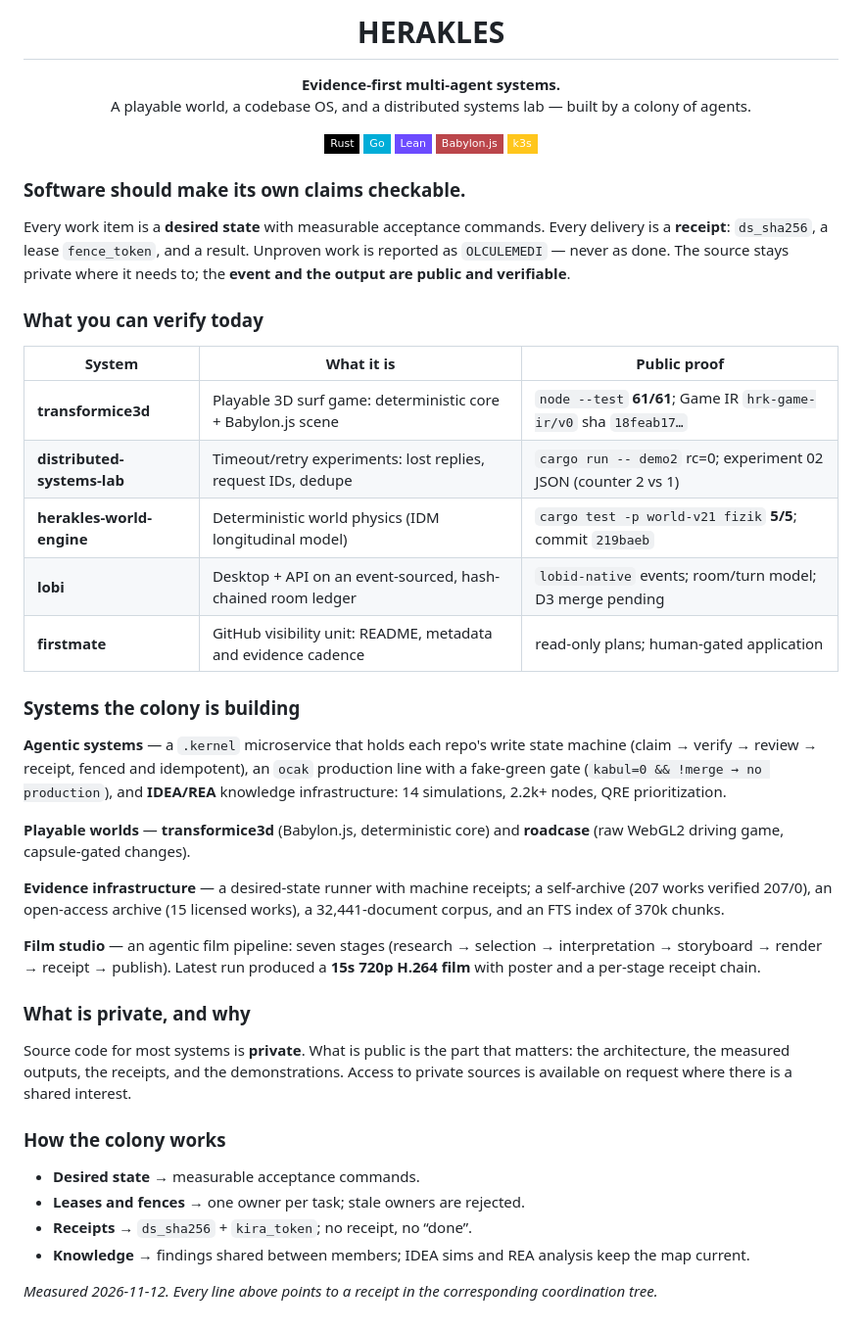
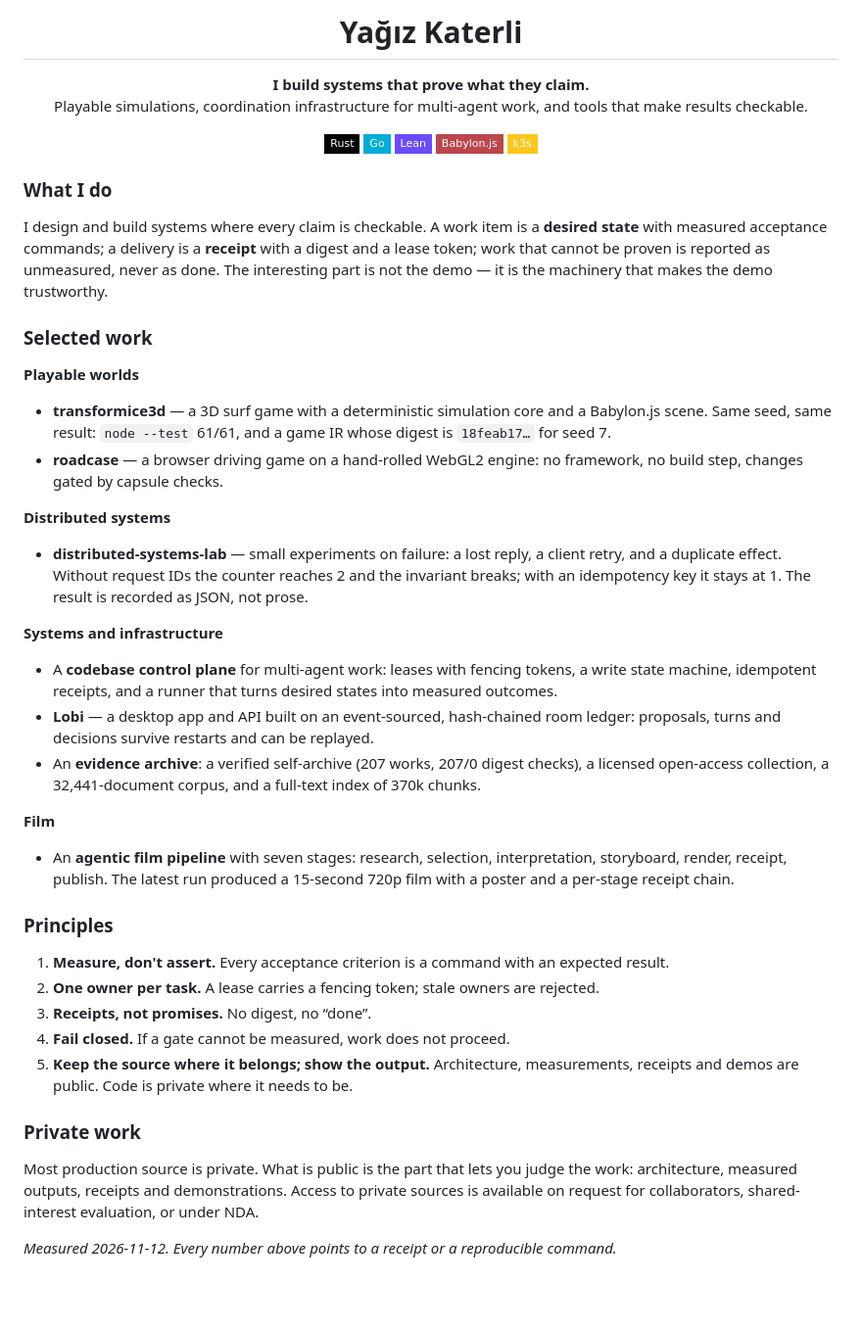
Before and after one commit to yagizkaterli/yagizkaterli, a Markdown page: README.md, the part around the change. Shown at 98% size. Rendered like a GitHub page; badges without logos; blank space fills up the shorter version.

Commit message:
docs: personal profile (what I build; no internal brand)

```diff
--- a/README.md
+++ b/README.md
@@ -1,7 +1,7 @@
-<h1 align="center">HERAKLES</h1>
+<h1 align="center">Yağız Katerli</h1>
 
-<p align="center"><b>Evidence-first multi-agent systems.</b><br/>
-A playable world, a codebase OS, and a distributed systems lab — built by a colony of agents.</p>
+<p align="center"><b>I build systems that prove what they claim.</b><br/>
+Playable simulations, coordination infrastructure for multi-agent work, and tools that make results checkable.</p>
 
 <p align="center">
 <img alt="Rust" src="https://img.shields.io/badge/Rust-000000?style=flat-square&logo=rust&logoColor=white" />
@@ -11,39 +11,37 @@ A playable world, a codebase OS, and a distributed systems lab — built by a co
 <img alt="k3s" src="https://img.shields.io/badge/k3s-FFC61C?style=flat-square&logo=k3s&logoColor=black" />
 </p>
 
-### Software should make its own claims checkable.
+### What I do
 
-Every work item is a **desired state** with measurable acceptance commands. Every delivery is a **receipt**: `ds_sha256`, a lease `fence_token`, and a result. Unproven work is reported as `OLCULEMEDI` — never as done. The source stays private where it needs to; the **event and the output are public and verifiable**.
+I design and build systems where every claim is checkable. A work item is a **desired state** with measured acceptance commands; a delivery is a **receipt** with a digest and a lease token; work that cannot be proven is reported as unmeasured, never as done. The interesting part is not the demo — it is the machinery that makes the demo trustworthy.
 
-### What you can verify today
+### Selected work
 
-| System | What it is | Public proof |
-|---|---|---|
-| **transformice3d** | Playable 3D surf game: deterministic core + Babylon.js scene | `node --test` **61/61**; Game IR `hrk-game-ir/v0` sha `18feab17…` |
-| **distributed-systems-lab** | Timeout/retry experiments: lost replies, request IDs, dedupe | `cargo run -- demo2` rc=0; experiment 02 JSON (counter 2 vs 1) |
-| **herakles-world-engine** | Deterministic world physics (IDM longitudinal model) | `cargo test -p world-v21 fizik` **5/5**; commit `219baeb` |
-| **lobi** | Desktop + API on an event-sourced, hash-chained room ledger | `lobid-native` events; room/turn model; D3 merge pending |
-| **firstmate** | GitHub visibility unit: README, metadata and evidence cadence | read-only plans; human-gated application |
+**Playable worlds**
+- **transformice3d** — a 3D surf game with a deterministic simulation core and a Babylon.js scene. Same seed, same result: `node --test` 61/61, and a game IR whose digest is `18feab17…` for seed 7.
+- **roadcase** — a browser driving game on a hand-rolled WebGL2 engine: no framework, no build step, changes gated by capsule checks.
 
-### Systems the colony is building
+**Distributed systems**
+- **distributed-systems-lab** — small experiments on failure: a lost reply, a client retry, and a duplicate effect. Without request IDs the counter reaches 2 and the invariant breaks; with an idempotency key it stays at 1. The result is recorded as JSON, not prose.
 
-**Agentic systems** — a `.kernel` microservice that holds each repo's write state machine (claim → verify → review → receipt, fenced and idempotent), an `ocak` production line with a fake-green gate (`kabul=0 && !merge → no production`), and **IDEA/REA** knowledge infrastructure: 14 simulations, 2.2k+ nodes, QRE prioritization.
+**Systems and infrastructure**
+- A **codebase control plane** for multi-agent work: leases with fencing tokens, a write state machine, idempotent receipts, and a runner that turns desired states into measured outcomes.
+- **Lobi** — a desktop app and API built on an event-sourced, hash-chained room ledger: proposals, turns and decisions survive restarts and can be replayed.
+- An **evidence archive**: a verified self-archive (207 works, 207/0 digest checks), a licensed open-access collection, a 32,441-document corpus, and a full-text index of 370k chunks.
 
-**Playable worlds** — **transformice3d** (Babylon.js, deterministic core) and **roadcase** (raw WebGL2 driving game, capsule-gated changes).
+**Film**
+- An **agentic film pipeline** with seven stages: research, selection, interpretation, storyboard, render, receipt, publish. The latest run produced a 15-second 720p film with a poster and a per-stage receipt chain.
 
-**Evidence infrastructure** — a desired-state runner with machine receipts; a self-archive (207 works verified 207/0), an open-access archive (15 licensed works), a 32,441-document corpus, and an FTS index of 370k chunks.
+### Principles
 
-**Film studio** — an agentic film pipeline: seven stages (research → selection → interpretation → storyboard → render → receipt → publish). Latest run produced a **15s 720p H.264 film** with poster and a per-stage receipt chain.
+1. **Measure, don't assert.** Every acceptance criterion is a command with an expected result.
+2. **One owner per task.** A lease carries a fencing token; stale owners are rejected.
+3. **Receipts, not promises.** No digest, no “done”.
+4. **Fail closed.** If a gate cannot be measured, work does not proceed.
+5. **Keep the source where it belongs; show the output.** Architecture, measurements, receipts and demos are public. Code is private where it needs to be.
 
-### What is private, and why
+### Private work
 
-Source code for most systems is **private**. What is public is the part that matters: the architecture, the measured outputs, the receipts, and the demonstrations. Access to private sources is available on request where there is a shared interest.
+Most production source is private. What is public is the part that lets you judge the work: architecture, measured outputs, receipts and demonstrations. Access to private sources is available on request for collaborators, shared-interest evaluation, or under NDA.
 
-### How the colony works
-
-- **Desired state** → measurable acceptance commands.
-- **Leases and fences** → one owner per task; stale owners are rejected.
-- **Receipts** → `ds_sha256` + `kira_token`; no receipt, no “done”.
-- **Knowledge** → findings shared between members; IDEA sims and REA analysis keep the map current.
-
-*Measured 2026-11-12. Every line above points to a receipt in the corresponding coordination tree.*
+*Measured 2026-11-12. Every number above points to a receipt or a reproducible command.*
```
